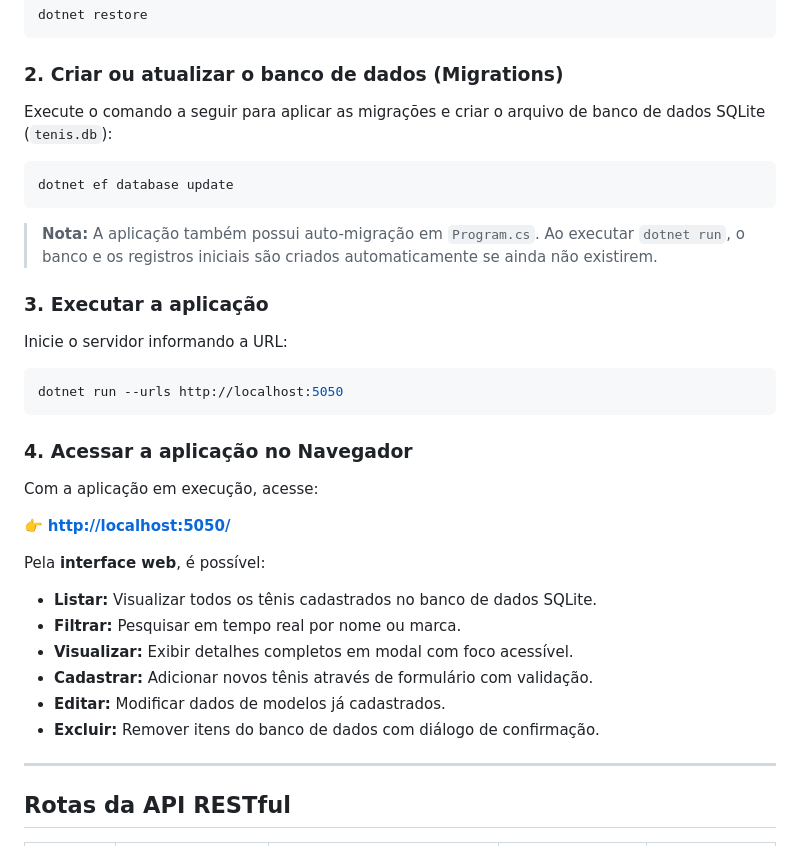
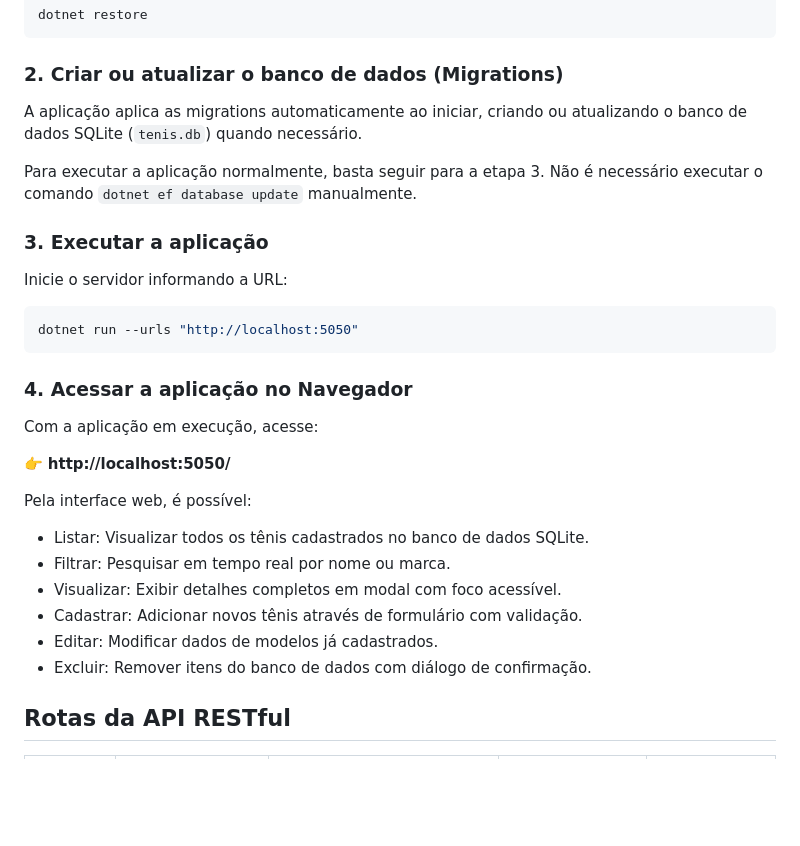
Before and after one commit to vitorhugop27/ApiMarcasTenis, a Markdown page: README.md, the part around the change. GitHub-like rendering; blank space fills up the shorter version.

Commit message:
Atualiza README do projeto

````diff
--- a/README.md
+++ b/README.md
@@ -60,37 +60,32 @@ dotnet restore
 
 ### 2. Criar ou atualizar o banco de dados (Migrations)
 
-Execute o comando a seguir para aplicar as migrações e criar o arquivo de banco de dados SQLite (`tenis.db`):
+A aplicação aplica as migrations automaticamente ao iniciar, criando ou atualizando o banco de dados SQLite (`tenis.db`) quando necessário.
 
-```bash
-dotnet ef database update
-```
-
-> **Nota:** A aplicação também possui auto-migração em `Program.cs`. Ao executar `dotnet run`, o banco e os registros iniciais são criados automaticamente se ainda não existirem.
+Para executar a aplicação normalmente, basta seguir para a etapa 3. Não é necessário executar o comando `dotnet ef database update` manualmente.
 
 ### 3. Executar a aplicação
 
 Inicie o servidor informando a URL:
 
 ```bash
-dotnet run --urls http://localhost:5050
+dotnet run --urls "http://localhost:5050"
 ```
 
 ### 4. Acessar a aplicação no Navegador
 
+
 Com a aplicação em execução, acesse:
 
-👉 **[http://localhost:5050/](http://localhost:5050/)**
+👉 **http://localhost:5050/**
 
-Pela **interface web**, é possível:
-- **Listar:** Visualizar todos os tênis cadastrados no banco de dados SQLite.
-- **Filtrar:** Pesquisar em tempo real por nome ou marca.
-- **Visualizar:** Exibir detalhes completos em modal com foco acessível.
-- **Cadastrar:** Adicionar novos tênis através de formulário com validação.
-- **Editar:** Modificar dados de modelos já cadastrados.
-- **Excluir:** Remover itens do banco de dados com diálogo de confirmação.
-
----
+Pela interface web, é possível:
+- Listar: Visualizar todos os tênis cadastrados no banco de dados SQLite.
+- Filtrar: Pesquisar em tempo real por nome ou marca.
+- Visualizar: Exibir detalhes completos em modal com foco acessível.
+- Cadastrar: Adicionar novos tênis através de formulário com validação.
+- Editar: Modificar dados de modelos já cadastrados.
+- Excluir: Remover itens do banco de dados com diálogo de confirmação.
 
 ## Rotas da API RESTful
 
````
